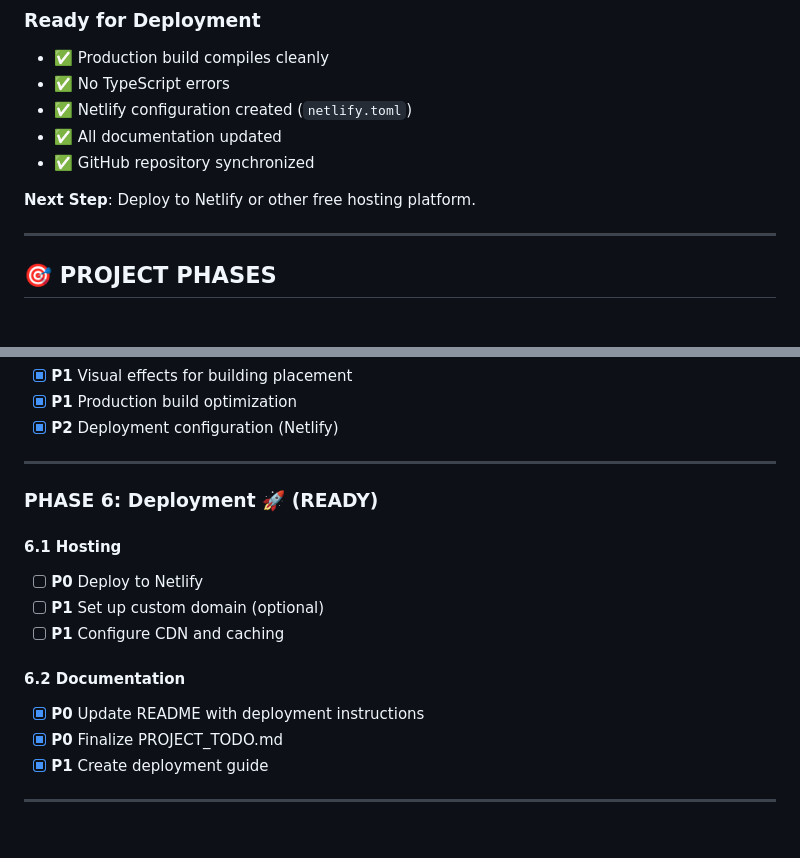
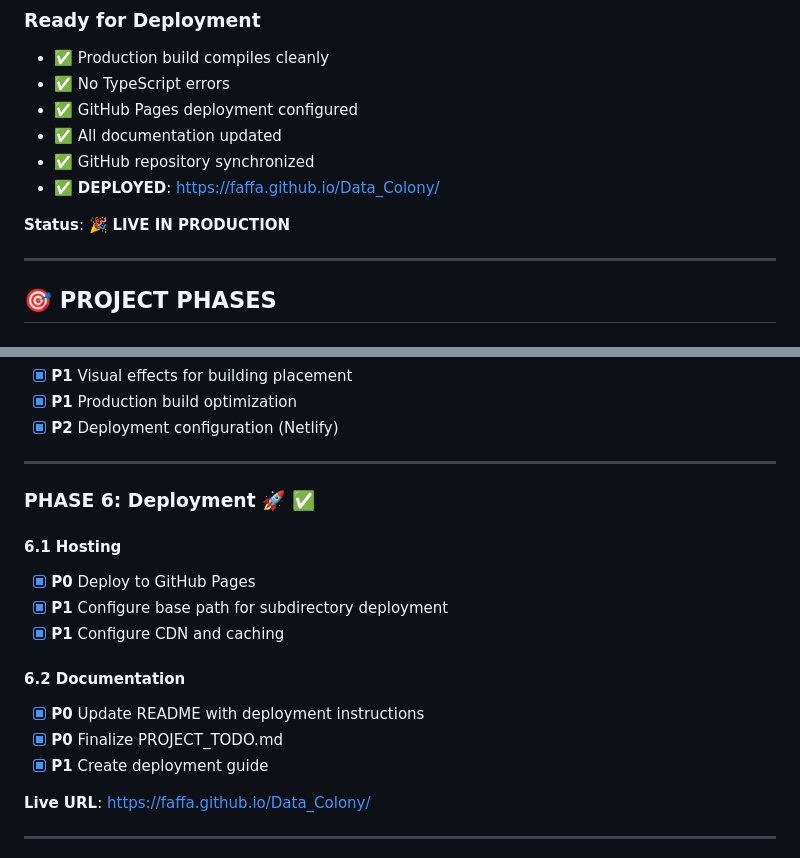
Before and after one commit to Faffa/Data_Colony, a Markdown page: PROJECT_TODO.md, 2 parts joined by grey strips. GitHub-like rendering; blank space fills up the shorter version.

```diff
--- a/PROJECT_TODO.md
+++ b/PROJECT_TODO.md
@@ -21,11 +21,12 @@ All core features implemented and tested. Game is fully playable end-to-end with
 ### Ready for Deployment
 - ✅ Production build compiles cleanly
 - ✅ No TypeScript errors
-- ✅ Netlify configuration created (`netlify.toml`)
+- ✅ GitHub Pages deployment configured
 - ✅ All documentation updated
 - ✅ GitHub repository synchronized
+- ✅ **DEPLOYED**: https://faffa.github.io/Data_Colony/
 
-**Next Step**: Deploy to Netlify or other free hosting platform.
+**Status**: 🎉 **LIVE IN PRODUCTION**
 
 ---
 
@@ -143,17 +144,19 @@ All core features implemented and tested. Game is fully playable end-to-end with
 
 ---
 
-### PHASE 6: Deployment 🚀 (READY)
+### PHASE 6: Deployment 🚀 ✅
 
 #### 6.1 Hosting
-- [ ] **P0** Deploy to Netlify
-- [ ] **P1** Set up custom domain (optional)
-- [ ] **P1** Configure CDN and caching
+- [x] **P0** Deploy to GitHub Pages
+- [x] **P1** Configure base path for subdirectory deployment
+- [x] **P1** Configure CDN and caching
 
 #### 6.2 Documentation
 - [x] **P0** Update README with deployment instructions
 - [x] **P0** Finalize PROJECT_TODO.md
 - [x] **P1** Create deployment guide
+
+**Live URL**: https://faffa.github.io/Data_Colony/
 
 ---
 - [ ] **P0** Implement resource state object (CPU, Storage, Quality, Throughput)
```
Also changed, not shown: README.md (+1 -0 lines).
